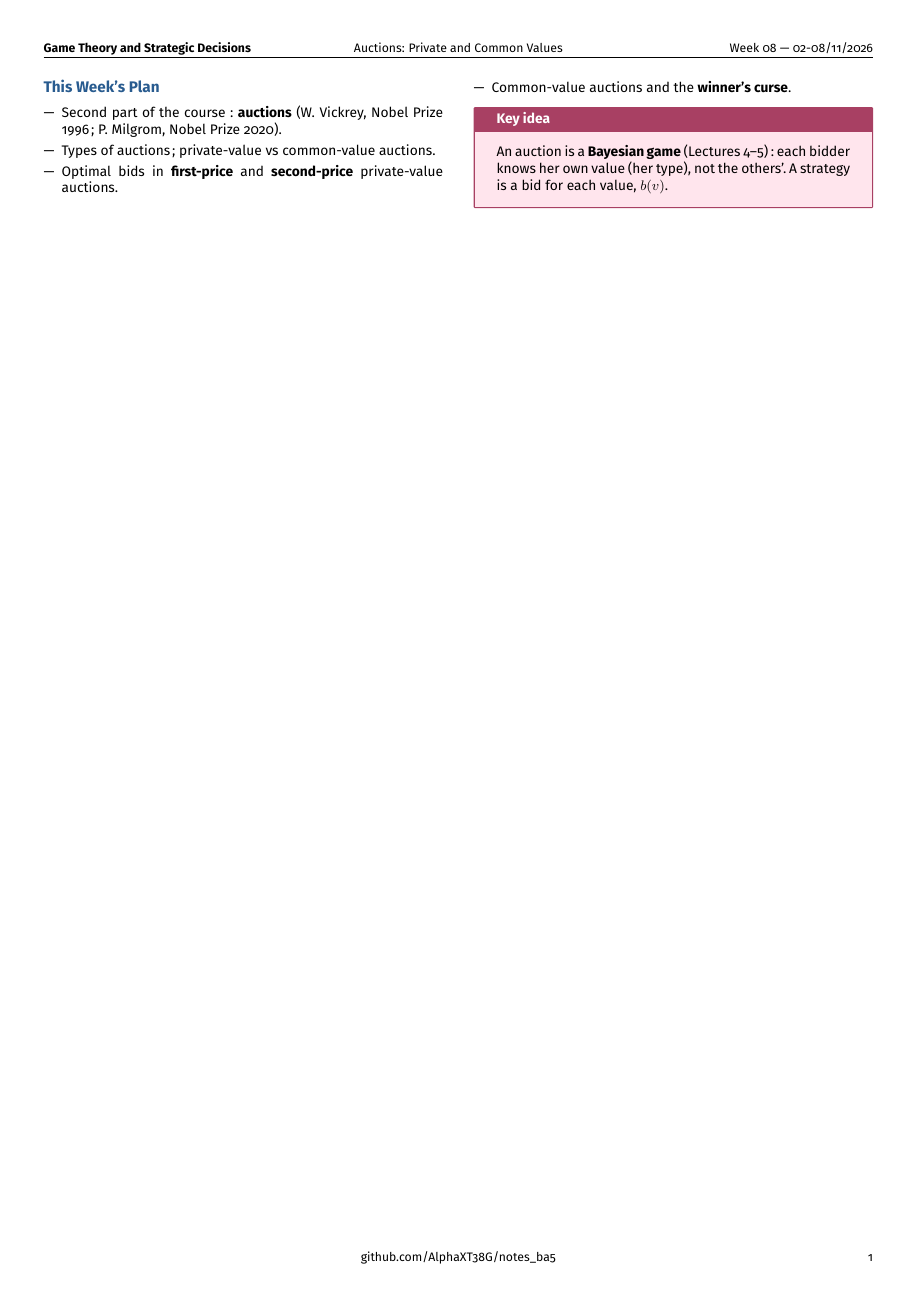
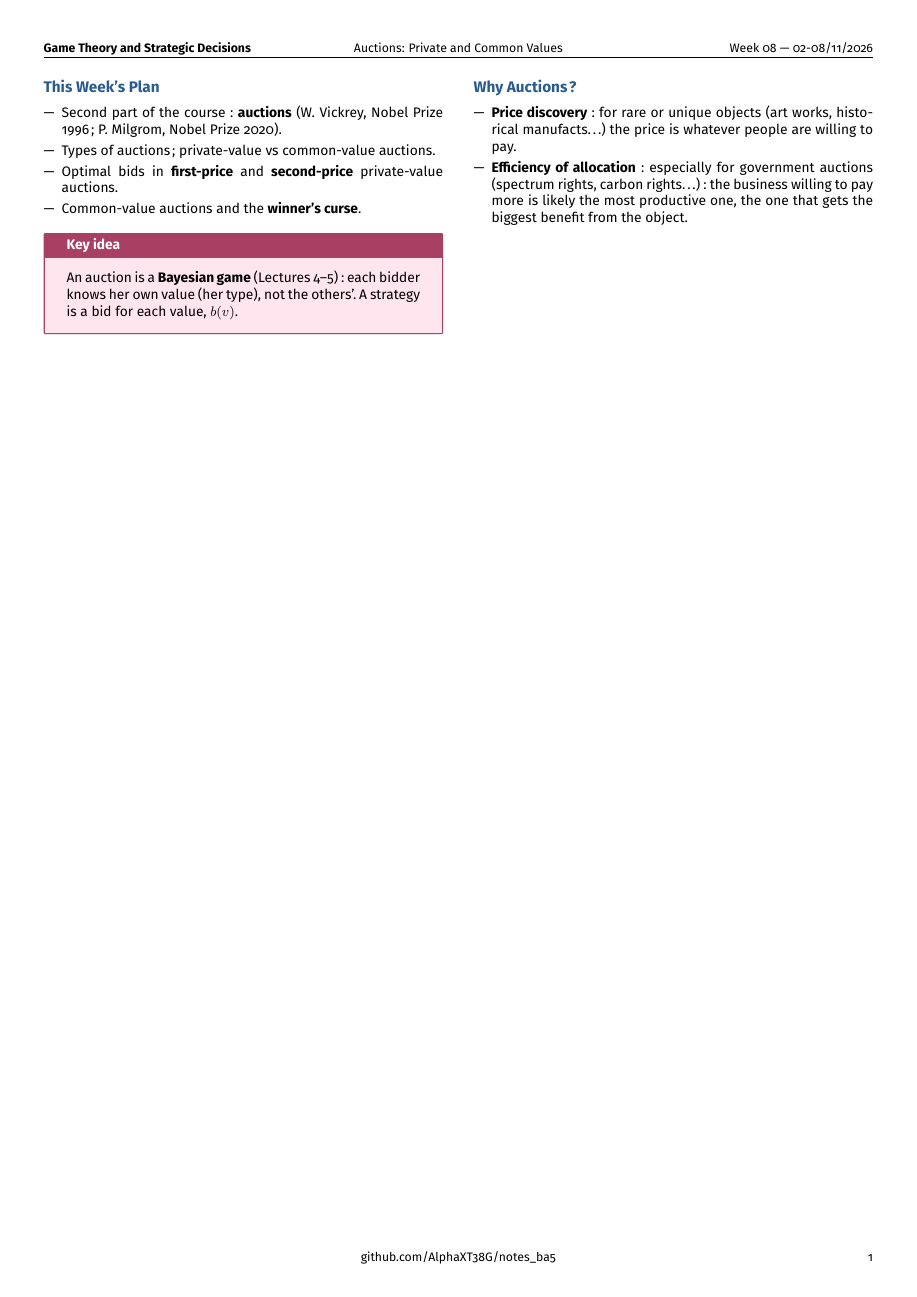
Before and after one commit to AlphaXT38G/notes_ba5, a LaTeX document (gametheory/week/week08.tex): the whole page. Compiled offline with pdfLaTeX.

Commit message:
feat(gametheory-week08): add the section on Why Auctions?

```diff
--- a/gametheory/week/week08.tex
+++ b/gametheory/week/week08.tex
@@ -258,6 +258,23 @@
 
 
 
+%=========================================================
+\section{Why Auctions?}
+
+
+\begin{itemize}
+
+\item \textbf{Price discovery}: for rare or unique objects (art works, historical
+manufacts\dots) the price is whatever people are willing to pay.
+
+\item \textbf{Efficiency of allocation}: especially for government auctions (spectrum rights,
+carbon rights\dots): the business willing to pay more is likely the most productive one, the
+one that gets the biggest benefit from the object.
+
+\end{itemize}
+
+
+
 
 
 
```
